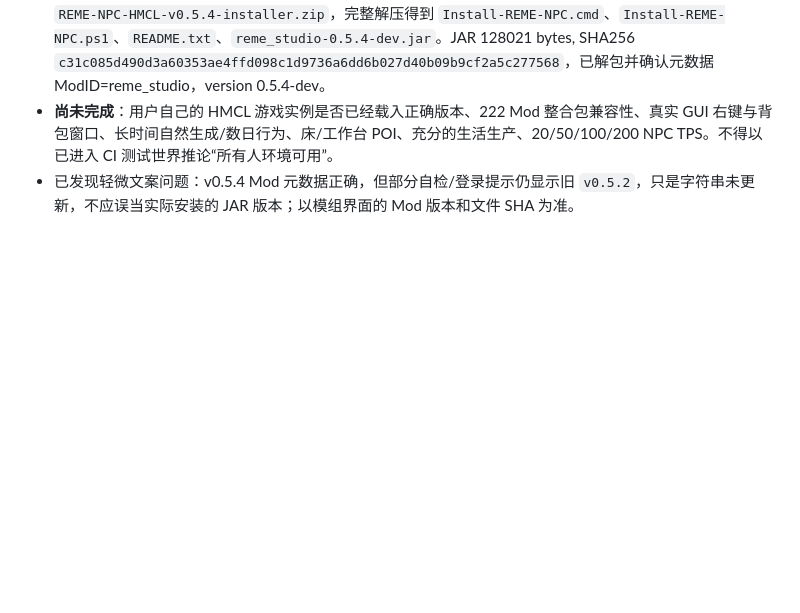
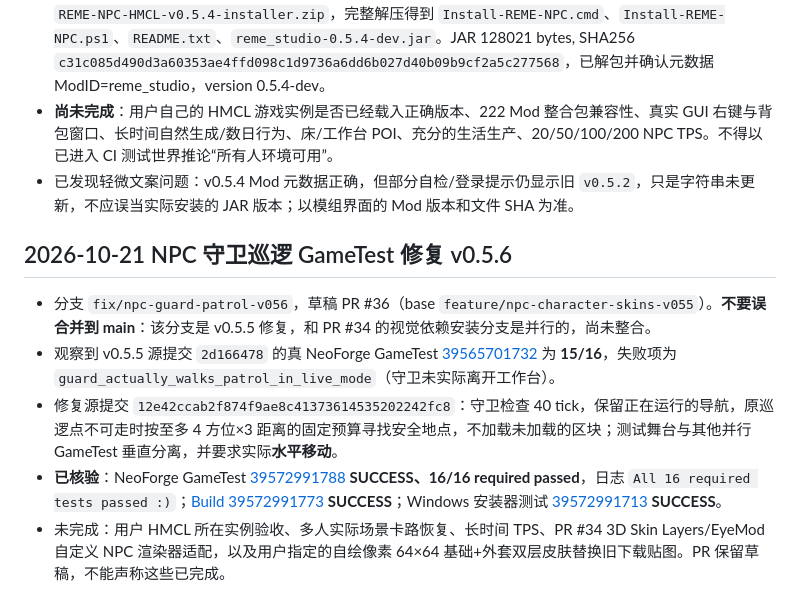
Before and after one commit to g2066203208-beep/mc-studio, a Markdown page: docs/HANDOFF.md, the part around the change. GitHub-like rendering; blank space fills up the shorter version.

Commit message:
docs(npc): record verified 16/16 patrol regression and remaining 3D skin integration [skip ci]

```diff
--- a/docs/HANDOFF.md
+++ b/docs/HANDOFF.md
@@ -163,3 +163,12 @@ Push CI `39518033958` SUCCESS，PR CI `39518039426` SUCCESS。Artifact `12310085
 - Java21 + NeoForge 编译及双 ZIP artifact [39545266219](https://github.com/g2066203208-beep/mc-studio/actions/runs/39545266219) SUCCESS，installer artifact `12321820441`，ZIP `REME-NPC-HMCL-v0.5.4-installer.zip`，完整解压得到 `Install-REME-NPC.cmd`、`Install-REME-NPC.ps1`、`README.txt`、`reme_studio-0.5.4-dev.jar`。JAR 128021 bytes, SHA256 `c31c085d490d3a60353ae4ffd098c1d9736a6dd6b027d40b09b9cf2a5c277568`，已解包并确认元数据 ModID=reme_studio，version 0.5.4-dev。
 - **尚未完成**：用户自己的 HMCL 游戏实例是否已经载入正确版本、222 Mod 整合包兼容性、真实 GUI 右键与背包窗口、长时间自然生成/数日行为、床/工作台 POI、充分的生活生产、20/50/100/200 NPC TPS。不得以已进入 CI 测试世界推论“所有人环境可用”。
 - 已发现轻微文案问题：v0.5.4 Mod 元数据正确，但部分自检/登录提示仍显示旧 `v0.5.2`，只是字符串未更新，不应误当实际安装的 JAR 版本；以模组界面的 Mod 版本和文件 SHA 为准。
+
+
+## 2026-10-21 NPC 守卫巡逻 GameTest 修复 v0.5.6
+
+- 分支 `fix/npc-guard-patrol-v056`，草稿 PR #36（base `feature/npc-character-skins-v055`）。**不要误合并到 main**：该分支是 v0.5.5 修复，和 PR #34 的视觉依赖安装分支是并行的，尚未整合。
+- 观察到 v0.5.5 源提交 `2d166478` 的真 NeoForge GameTest [39565701732](https://github.com/g2066203208-beep/mc-studio/actions/runs/39565701732) 为 **15/16**，失败项为 `guard_actually_walks_patrol_in_live_mode`（守卫未实际离开工作台）。
+- 修复源提交 `12e42ccab2f874f9ae8c41373614535202242fc8`：守卫检查 40 tick，保留正在运行的导航，原巡逻点不可走时按至多 4 方位×3 距离的固定预算寻找安全地点，不加载未加载的区块；测试舞台与其他并行 GameTest 垂直分离，并要求实际**水平移动**。
+- **已核验**：NeoForge GameTest [39572991788](https://github.com/g2066203208-beep/mc-studio/actions/runs/39572991788) **SUCCESS、16/16 required passed**，日志 `All 16 required tests passed :)`；[Build 39572991773](https://github.com/g2066203208-beep/mc-studio/actions/runs/39572991773) **SUCCESS**；Windows 安装器测试 [39572991713](https://github.com/g2066203208-beep/mc-studio/actions/runs/39572991713) **SUCCESS**。
+- 未完成：用户 HMCL 所在实例验收、多人实际场景卡路恢复、长时间 TPS、PR #34 3D Skin Layers/EyeMod 自定义 NPC 渲染器适配，以及用户指定的自绘像素 64×64 基础+外套双层皮肤替换旧下载贴图。PR 保留草稿，不能声称这些已完成。
```
